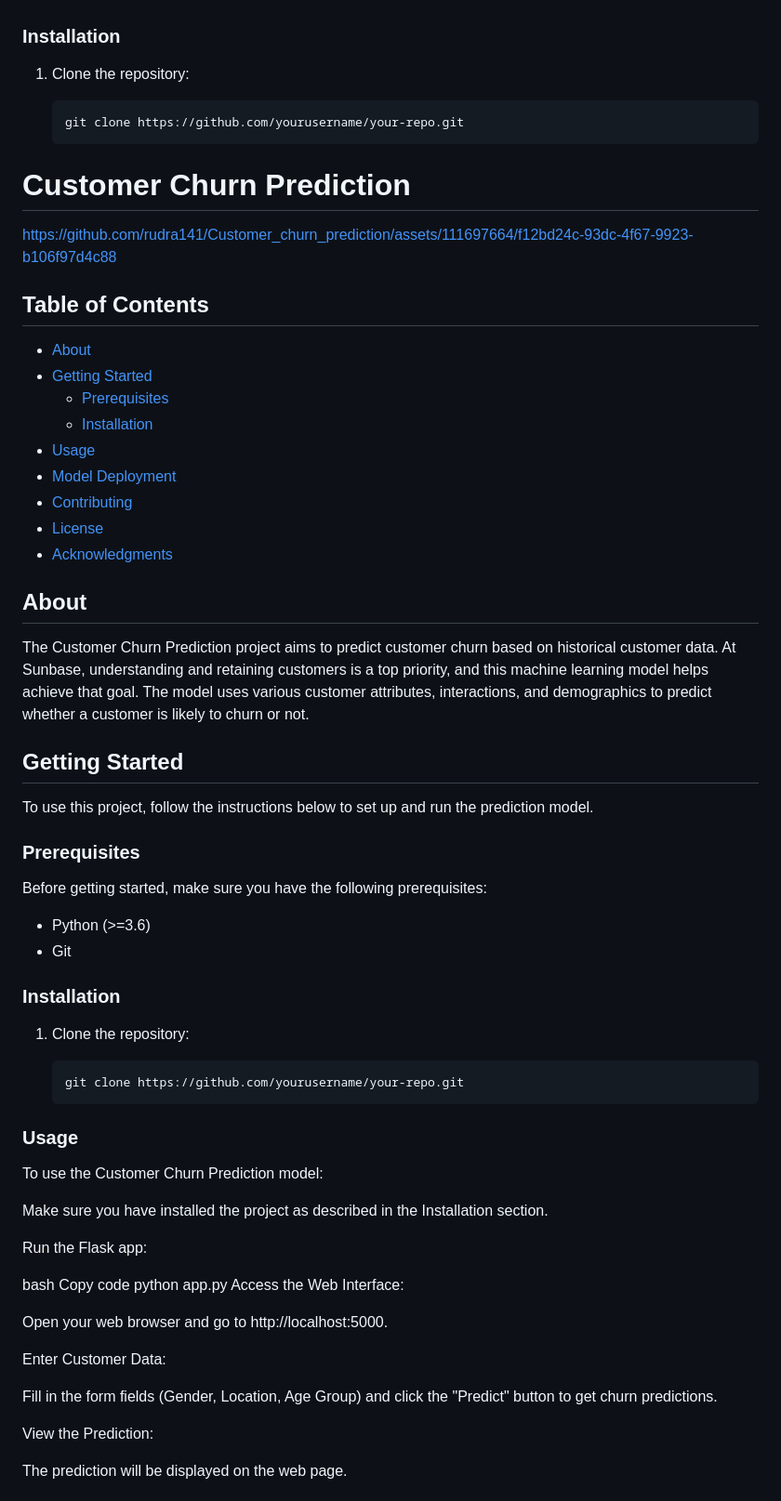
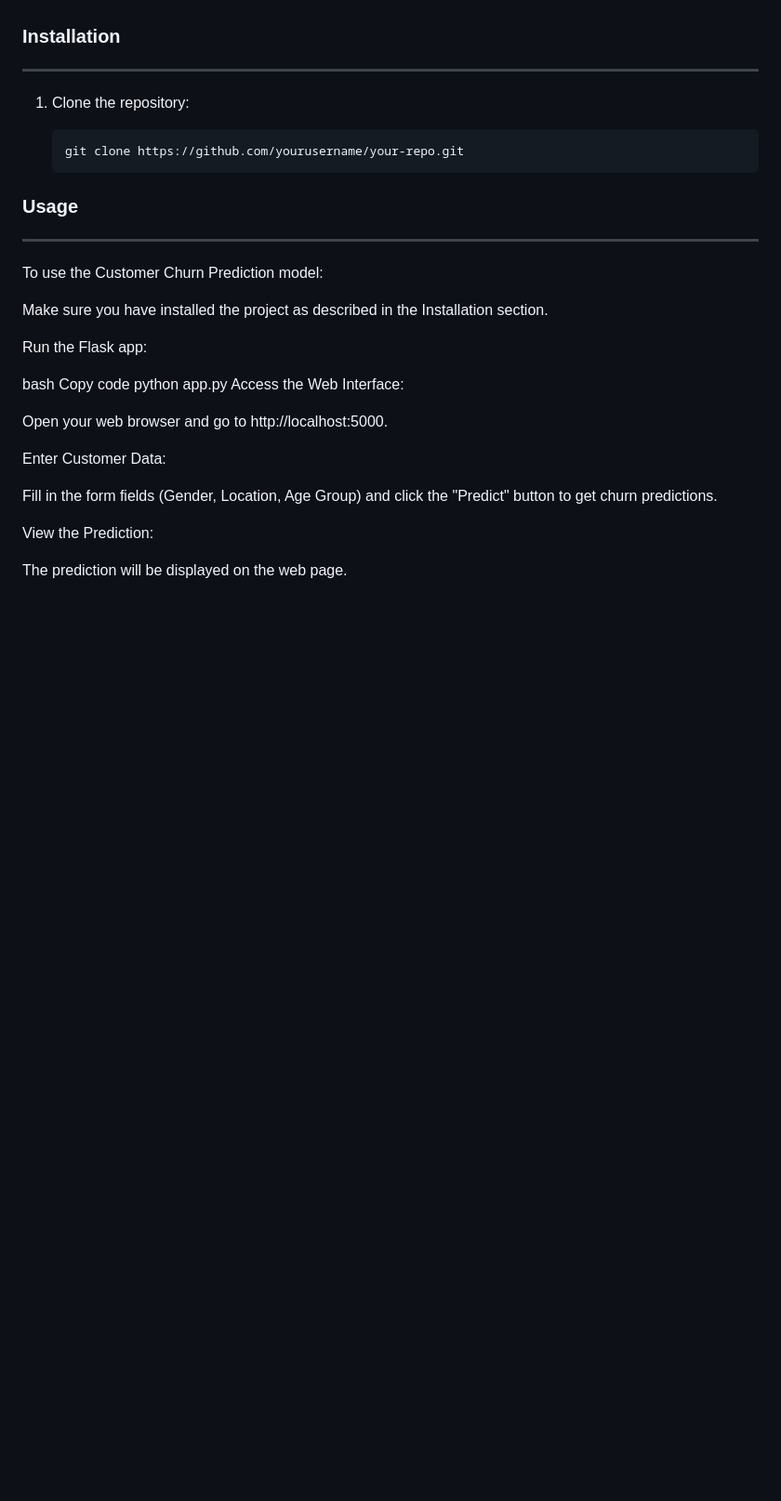
Before and after one commit to rudra141/Customer_churn_prediction, a Markdown page: README.md, the part around one of its changes. Shown at 93% size. GitHub-like rendering; blank space fills up the shorter version.

````diff
--- a/README.md
+++ b/README.md
@@ -30,51 +38,13 @@ Before getting started, make sure you have the following prerequisites:
 - Git
 
 ### Installation
-
-1. Clone the repository:
-
-   ```bash
-   git clone https://github.com/yourusername/your-repo.git
-# Customer Churn Prediction
-
-
-https://github.com/rudra141/Customer_churn_prediction/assets/111697664/f12bd24c-93dc-4f67-9923-b106f97d4c88
-
-
-## Table of Contents
-
-- [About](#about)
-- [Getting Started](#getting-started)
-  - [Prerequisites](#prerequisites)
-  - [Installation](#installation)
-- [Usage](#usage)
-- [Model Deployment](#model-deployment)
-- [Contributing](#contributing)
-- [License](#license)
-- [Acknowledgments](#acknowledgments)
-
-## About
-
-The Customer Churn Prediction project aims to predict customer churn based on historical customer data. At Sunbase, understanding and retaining customers is a top priority, and this machine learning model helps achieve that goal. The model uses various customer attributes, interactions, and demographics to predict whether a customer is likely to churn or not.
-
-## Getting Started
-
-To use this project, follow the instructions below to set up and run the prediction model.
-
-### Prerequisites
-
-Before getting started, make sure you have the following prerequisites:
-
-- Python (>=3.6)
-- Git
-
-### Installation
-
+--------------------------------------------------------------------------------------------------------------------------------
 1. Clone the repository:
 
    ```bash
    git clone https://github.com/yourusername/your-repo.git
 ### Usage
+--------------------------------------------------------------------------------------------------------------------------------
 To use the Customer Churn Prediction model:
 
 Make sure you have installed the project as described in the Installation section.
````
Also changed, not shown: other parts of README.md (+17 -4 lines).
